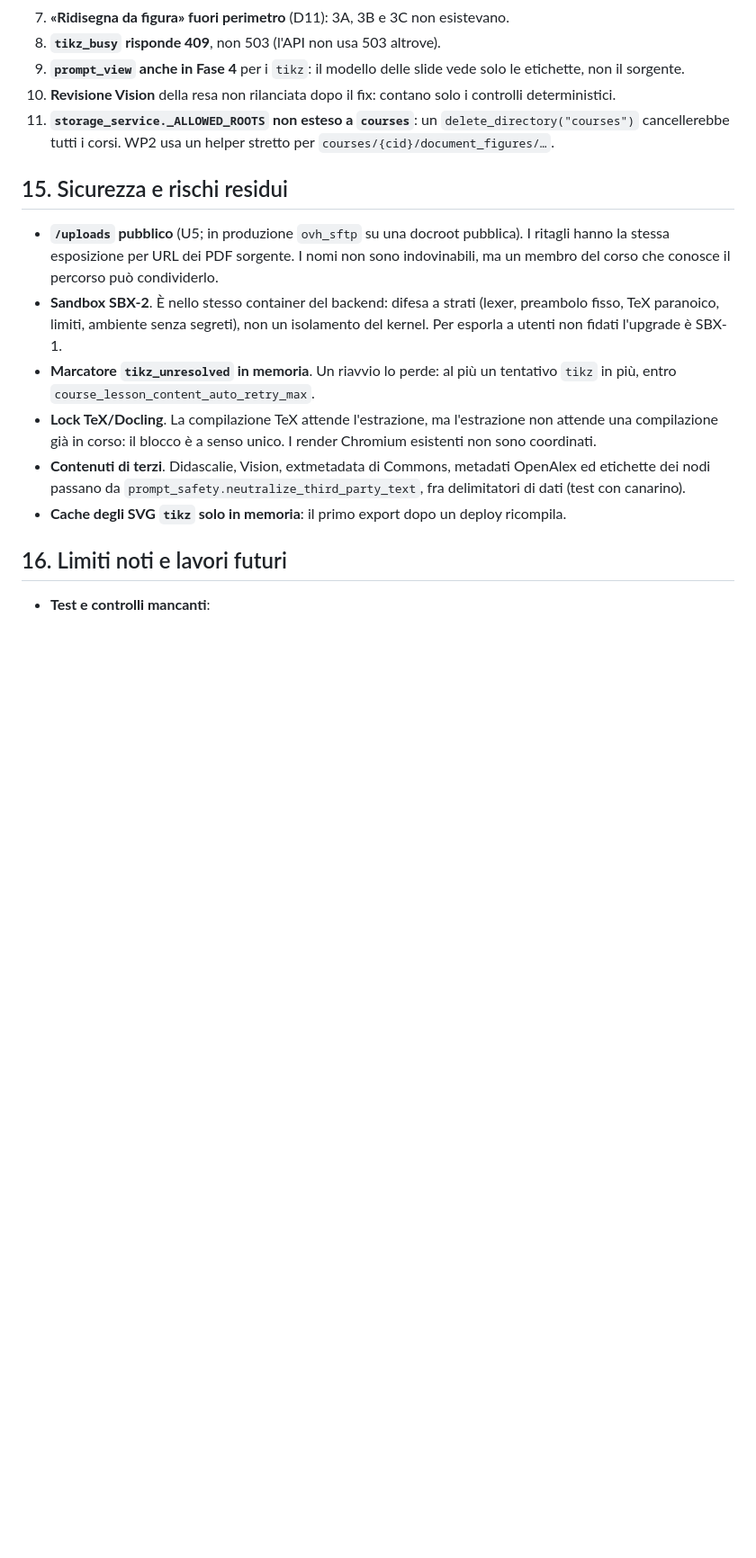
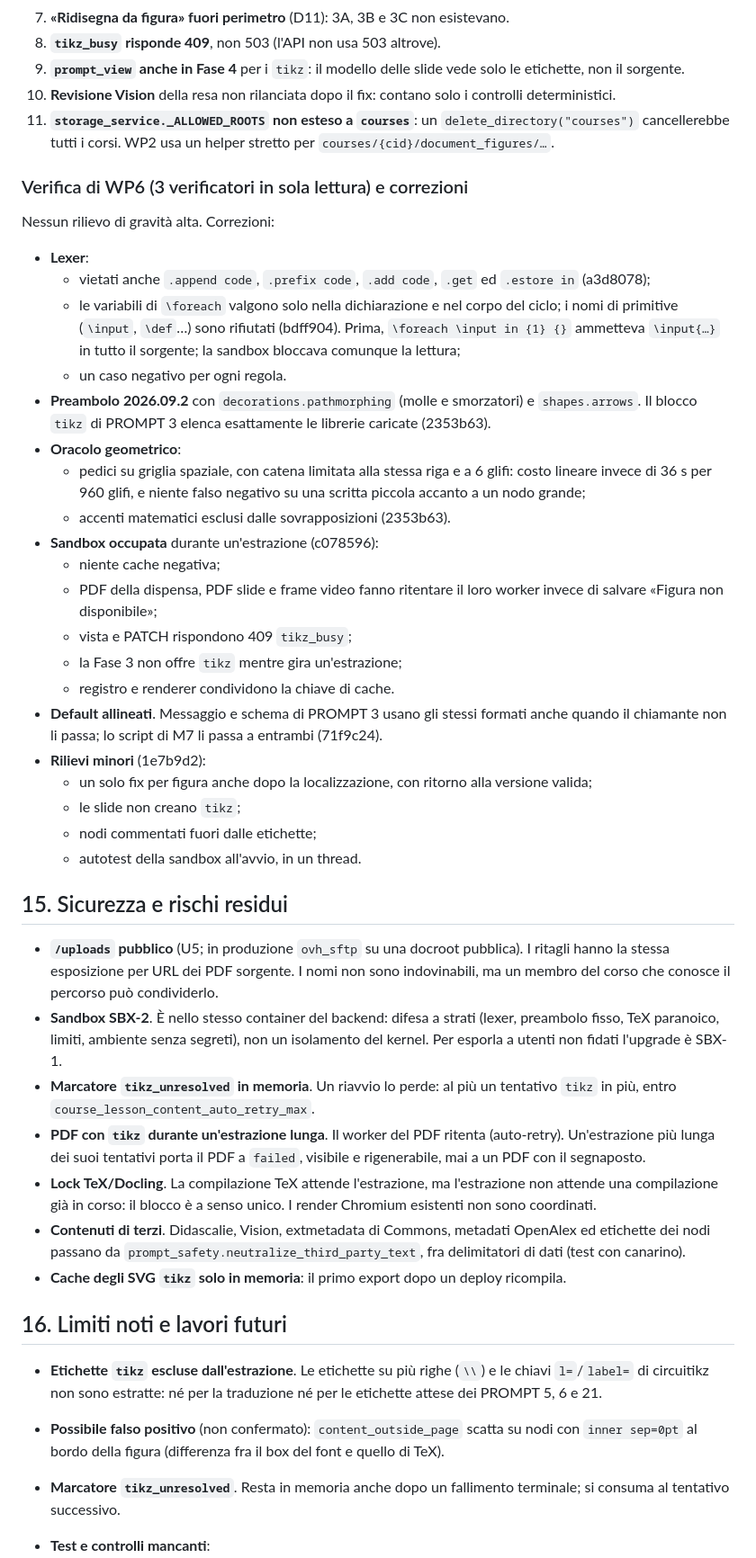
Before and after one commit to micheleDibi/a4u, a Markdown page: docs/courses/18-literature-figures.md, the part around one of its changes. Shown at 90% size. Rendered like a GitHub page; blank space fills up the shorter version.

Commit message:
docs: WP7 — spike M5 di generazione, verifica di WP6 e frame video nel doc 12

```diff
--- a/docs/courses/18-literature-figures.md
+++ b/docs/courses/18-literature-figures.md
@@ -457,6 +457,44 @@ Motivazioni e alternative scartate sono nel piano, sezione (c).
     `delete_directory("courses")` cancellerebbe tutti i corsi. WP2 usa un
     helper stretto per `courses/{cid}/document_figures/…`.
 
+### Verifica di WP6 (3 verificatori in sola lettura) e correzioni
+
+Nessun rilievo di gravità alta. Correzioni:
+
+- **Lexer**:
+  - vietati anche `.append code`, `.prefix code`, `.add code`, `.get` ed
+    `.estore in` (a3d8078);
+  - le variabili di `\foreach` valgono solo nella dichiarazione e nel
+    corpo del ciclo; i nomi di primitive (`\input`, `\def`…) sono
+    rifiutati (bdff904). Prima, `\foreach \input in {1} {}` ammetteva
+    `\input{…}` in tutto il sorgente; la sandbox bloccava comunque la
+    lettura;
+  - un caso negativo per ogni regola.
+- **Preambolo 2026.09.2** con `decorations.pathmorphing` (molle e
+  smorzatori) e `shapes.arrows`. Il blocco `tikz` di PROMPT 3 elenca
+  esattamente le librerie caricate (2353b63).
+- **Oracolo geometrico**:
+  - pedici su griglia spaziale, con catena limitata alla stessa riga e a
+    6 glifi: costo lineare invece di 36 s per 960 glifi, e niente falso
+    negativo su una scritta piccola accanto a un nodo grande;
+  - accenti matematici esclusi dalle sovrapposizioni (2353b63).
+- **Sandbox occupata** durante un'estrazione (c078596):
+  - niente cache negativa;
+  - PDF della dispensa, PDF slide e frame video fanno ritentare il loro
+    worker invece di salvare «Figura non disponibile»;
+  - vista e PATCH rispondono 409 `tikz_busy`;
+  - la Fase 3 non offre `tikz` mentre gira un'estrazione;
+  - registro e renderer condividono la chiave di cache.
+- **Default allineati**. Messaggio e schema di PROMPT 3 usano gli stessi
+  formati anche quando il chiamante non li passa; lo script di M7 li
+  passa a entrambi (71f9c24).
+- **Rilievi minori** (1e7b9d2):
+  - un solo fix per figura anche dopo la localizzazione, con ritorno alla
+    versione valida;
+  - le slide non creano `tikz`;
+  - nodi commentati fuori dalle etichette;
+  - autotest della sandbox all'avvio, in un thread.
+
 ## 15. Sicurezza e rischi residui
 
 - **`/uploads` pubblico** (U5; in produzione `ovh_sftp` su una docroot
@@ -469,6 +507,10 @@ Motivazioni e alternative scartate sono nel piano, sezione (c).
   l'upgrade è SBX-1.
 - **Marcatore `tikz_unresolved` in memoria**. Un riavvio lo perde: al più
   un tentativo `tikz` in più, entro `course_lesson_content_auto_retry_max`.
+- **PDF con `tikz` durante un'estrazione lunga**. Il worker del PDF
+  ritenta (auto-retry). Un'estrazione più lunga dei suoi tentativi porta
+  il PDF a `failed`, visibile e rigenerabile, mai a un PDF con il
+  segnaposto.
 - **Lock TeX/Docling**. La compilazione TeX attende l'estrazione, ma
   l'estrazione non attende una compilazione già in corso: il blocco è a
   senso unico. I render Chromium esistenti non sono coordinati.
@@ -480,6 +522,15 @@ Motivazioni e alternative scartate sono nel piano, sezione (c).
   deploy ricompila.
 
 ## 16. Limiti noti e lavori futuri
+
+- **Etichette `tikz` escluse dall'estrazione**. Le etichette su più righe
+  (`\\`) e le chiavi `l=`/`label=` di circuitikz non sono estratte: né
+  per la traduzione né per le etichette attese dei PROMPT 5, 6 e 21.
+- **Possibile falso positivo** (non confermato):
+  `content_outside_page` scatta su nodi con `inner sep=0pt` al bordo
+  della figura (differenza fra il box del font e quello di TeX).
+- **Marcatore `tikz_unresolved`**. Resta in memoria anche dopo un
+  fallimento terminale; si consuma al tentativo successivo.
 
 - **Test e controlli mancanti**:
   - nessun test dell'SSRF a livello di endpoint `/papers/import` (c'è a
```
Also changed, not shown: other parts of docs/courses/18-literature-figures.md (+1 -1 lines), docs/courses/12-lesson-video.md (+15 -0 lines).
